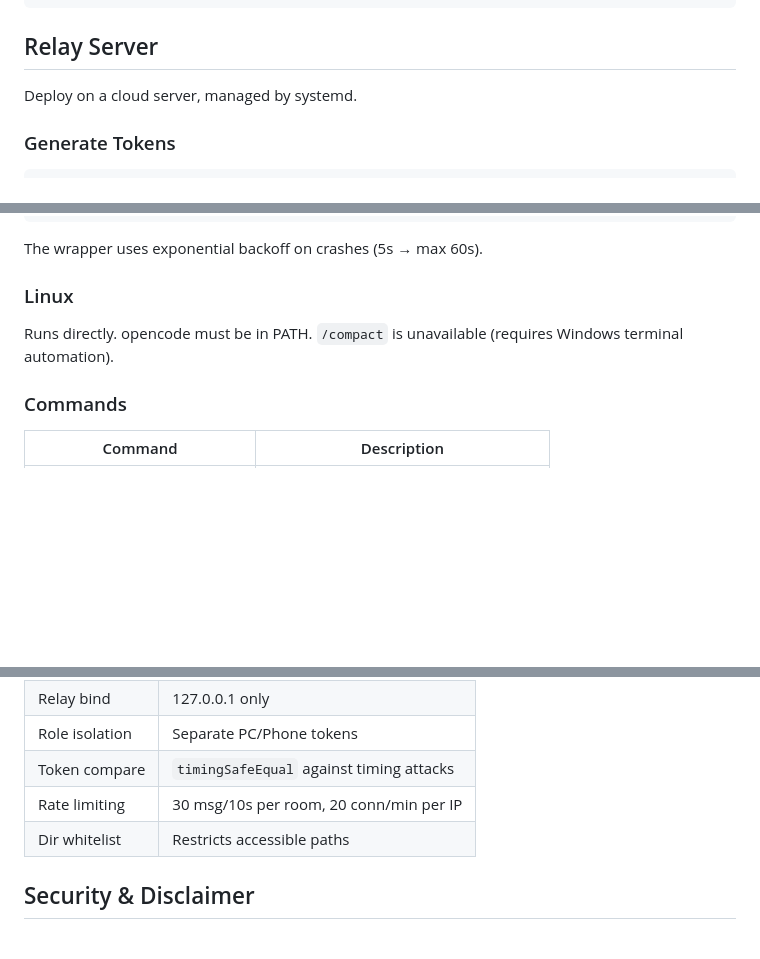
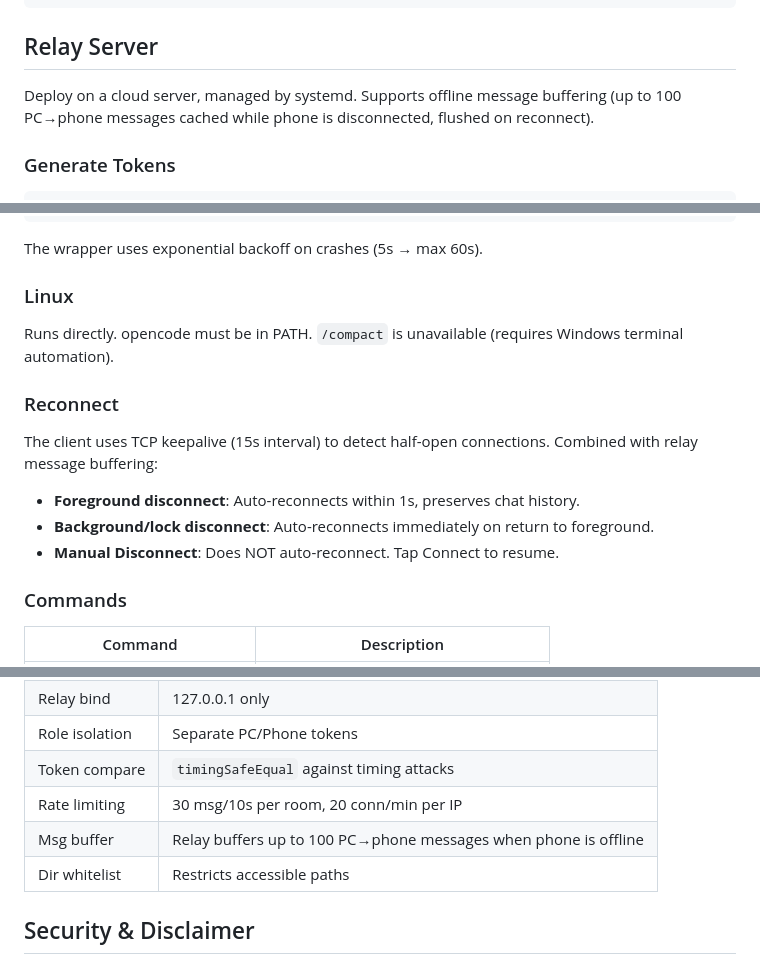
Before and after one commit to anzye2016/vibecoding-app, a Markdown page: README_EN.md, 3 parts joined by grey strips. Rendered like a GitHub page; blank space fills up the shorter version.

Commit message:
update README: auto-reconnect, relay buffer, TCP keepalive

```diff
--- a/README_EN.md
+++ b/README_EN.md
@@ -36,7 +36,7 @@ vibecoding-app/
 
 ## Relay Server
 
-Deploy on a cloud server, managed by systemd.
+Deploy on a cloud server, managed by systemd. Supports offline message buffering (up to 100 PC→phone messages cached while phone is disconnected, flushed on reconnect).
 
 ### Generate Tokens
 
@@ -167,6 +167,14 @@ The wrapper uses exponential backoff on crashes (5s → max 60s).
 
 Runs directly. opencode must be in PATH. `/compact` is unavailable (requires Windows terminal automation).
 
+### Reconnect
+
+The client uses TCP keepalive (15s interval) to detect half-open connections. Combined with relay message buffering:
+
+- **Foreground disconnect**: Auto-reconnects within 1s, preserves chat history.
+- **Background/lock disconnect**: Auto-reconnects immediately on return to foreground.
+- **Manual Disconnect**: Does NOT auto-reconnect. Tap Connect to resume.
+
 ### Commands
 
 | Command | Description |
@@ -213,6 +221,7 @@ Fill in Relay URL / Token / Room ID / Work Dir in settings. All values auto-save
 | Role isolation | Separate PC/Phone tokens |
 | Token compare | `timingSafeEqual` against timing attacks |
 | Rate limiting | 30 msg/10s per room, 20 conn/min per IP |
+| Msg buffer | Relay buffers up to 100 PC→phone messages when phone is offline |
 | Dir whitelist | Restricts accessible paths |
 
 ## Security & Disclaimer
```
Also changed, not shown: README.md (+10 -1 lines).
